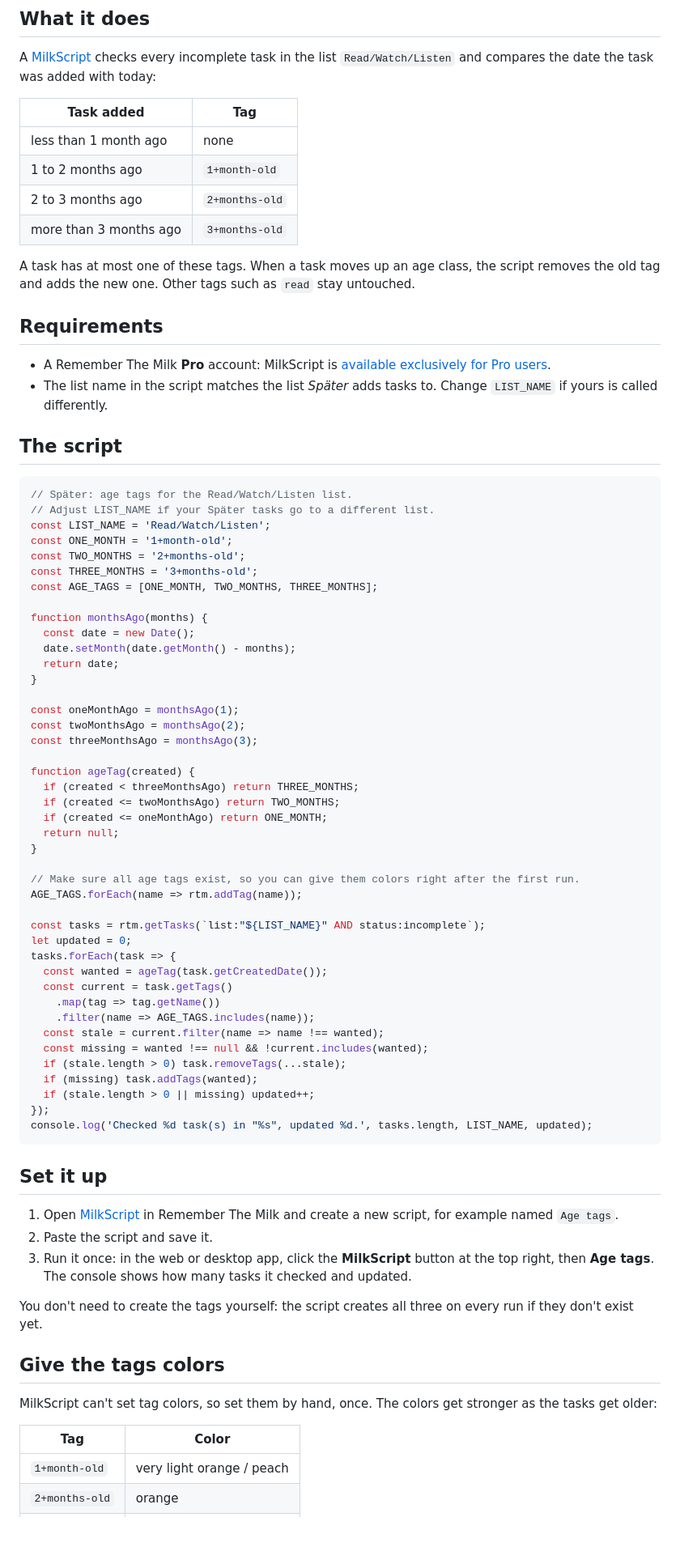
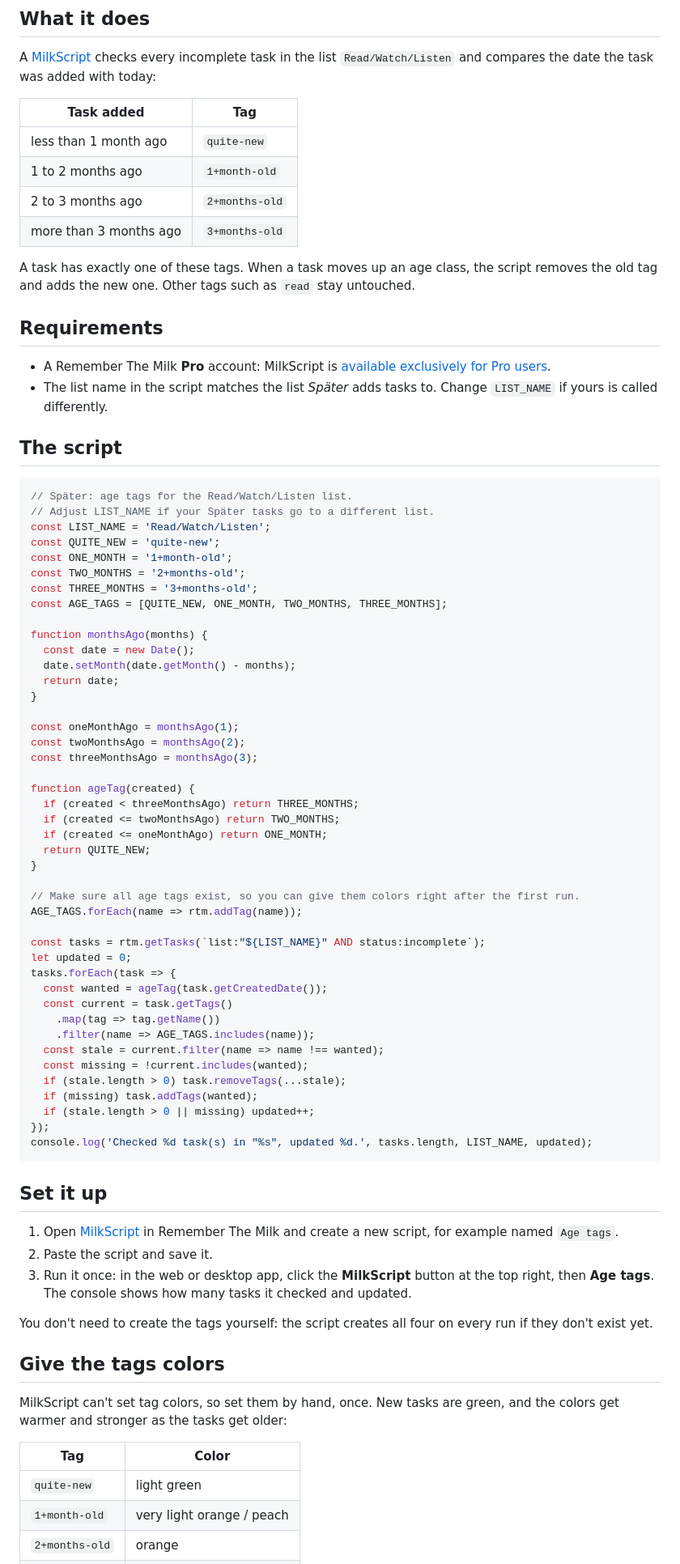
Before and after one commit to andygrunwald/spaeter, a Markdown page: docs/bonus-milkscript-age-tags.md, the part around the change. Shown at 81% size. GitHub-like rendering; blank space fills up the shorter version.

Commit message:
Tag tasks younger than one month as quite-new
Tasks added less than a month ago had no age tag, so they were the only
ones without a color in the list. A light green quite-new tag gives every
task in Read/Watch/Listen exactly one age tag and starts the color scale
at "fresh" before it moves to peach, orange and red.

Co-Authored-By: Claude Opus 5.5 <noreply@anthropic.com>

```diff
--- a/docs/bonus-milkscript-age-tags.md
+++ b/docs/bonus-milkscript-age-tags.md
@@ -19,12 +19,12 @@ with today:
 
 | Task added             | Tag            |
 |------------------------|----------------|
-| less than 1 month ago  | none           |
+| less than 1 month ago  | `quite-new`    |
 | 1 to 2 months ago      | `1+month-old`  |
 | 2 to 3 months ago      | `2+months-old` |
 | more than 3 months ago | `3+months-old` |
 
-A task has at most one of these tags. When a task moves up an age class, the script
+A task has exactly one of these tags. When a task moves up an age class, the script
 removes the old tag and adds the new one. Other tags such as `read` stay untouched.
 
 ## Requirements
@@ -40,10 +40,11 @@ removes the old tag and adds the new one. Other tags such as `read` stay untouch
 // Später: age tags for the Read/Watch/Listen list.
 // Adjust LIST_NAME if your Später tasks go to a different list.
 const LIST_NAME = 'Read/Watch/Listen';
+const QUITE_NEW = 'quite-new';
 const ONE_MONTH = '1+month-old';
 const TWO_MONTHS = '2+months-old';
 const THREE_MONTHS = '3+months-old';
-const AGE_TAGS = [ONE_MONTH, TWO_MONTHS, THREE_MONTHS];
+const AGE_TAGS = [QUITE_NEW, ONE_MONTH, TWO_MONTHS, THREE_MONTHS];
 
 function monthsAgo(months) {
   const date = new Date();
@@ -59,7 +60,7 @@ function ageTag(created) {
   if (created < threeMonthsAgo) return THREE_MONTHS;
   if (created <= twoMonthsAgo) return TWO_MONTHS;
   if (created <= oneMonthAgo) return ONE_MONTH;
-  return null;
+  return QUITE_NEW;
 }
 
 // Make sure all age tags exist, so you can give them colors right after the first run.
@@ -73,7 +74,7 @@ tasks.forEach(task => {
     .map(tag => tag.getName())
     .filter(name => AGE_TAGS.includes(name));
   const stale = current.filter(name => name !== wanted);
-  const missing = wanted !== null && !current.includes(wanted);
+  const missing = !current.includes(wanted);
   if (stale.length > 0) task.removeTags(...stale);
   if (missing) task.addTags(wanted);
   if (stale.length > 0 || missing) updated++;
@@ -89,16 +90,17 @@ console.log('Checked %d task(s) in "%s", updated %d.', tasks.length, LIST_NAME,
 3. Run it once: in the web or desktop app, click the **MilkScript** button at the top
    right, then **Age tags**. The console shows how many tasks it checked and updated.
 
-You don't need to create the tags yourself: the script creates all three on every run if
+You don't need to create the tags yourself: the script creates all four on every run if
 they don't exist yet.
 
 ## Give the tags colors
 
-MilkScript can't set tag colors, so set them by hand, once. The colors get stronger as
-the tasks get older:
+MilkScript can't set tag colors, so set them by hand, once. New tasks are green, and the
+colors get warmer and stronger as the tasks get older:
 
 | Tag            | Color                       |
 |----------------|-----------------------------|
+| `quite-new`    | light green                 |
 | `1+month-old`  | very light orange / peach   |
 | `2+months-old` | orange                      |
 | `3+months-old` | strong red                  |
```
